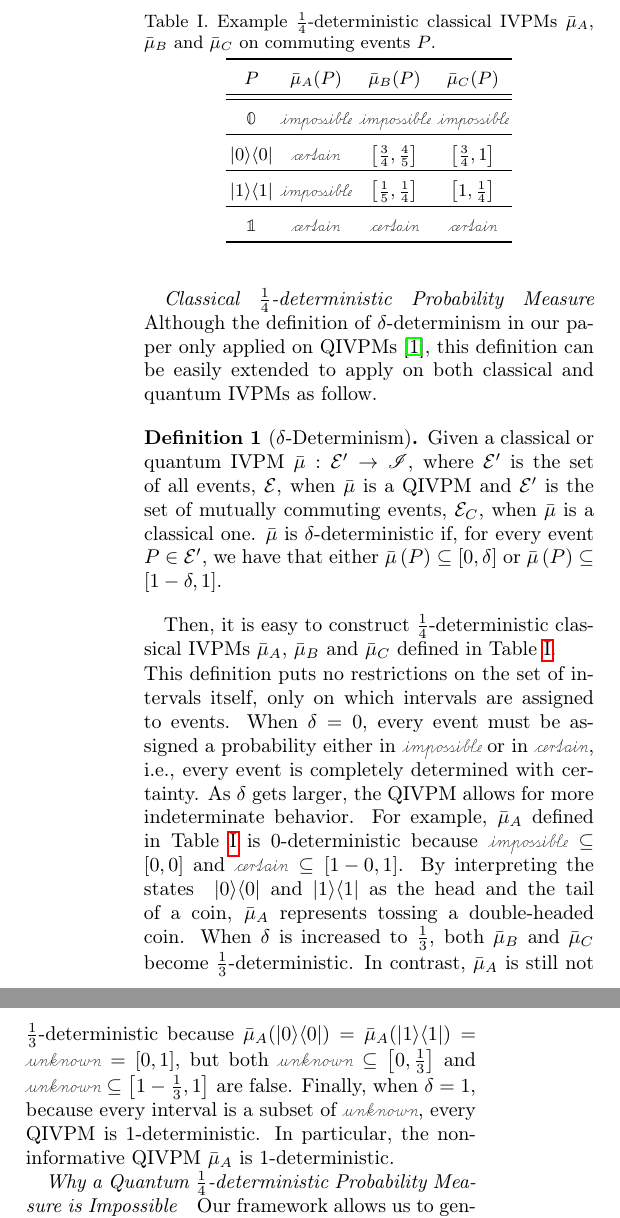
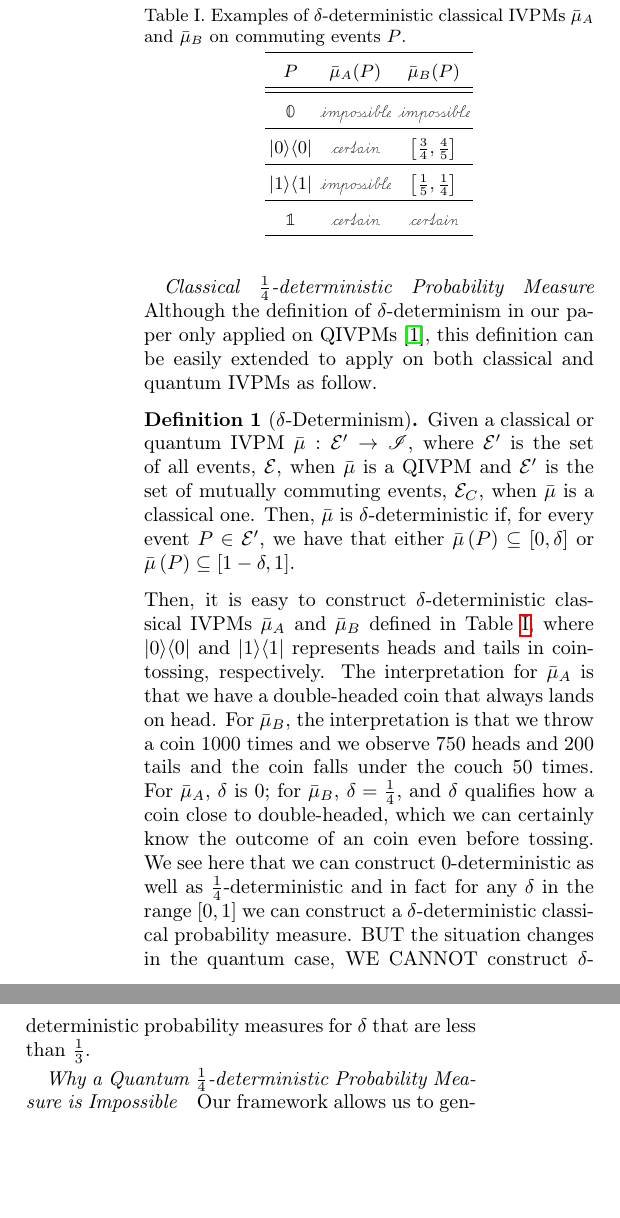
Before and after one commit to yuttai/Contextuality-and-Nonlocality-in-Discrete-Quantum-Theory, a LaTeX paper (prop_prop_letter_ajhs_referee_response.tex): two parts of the columns of page 1 of 2, joined at a grey line, cut at the place of the change, the shorter picture padded with empty space. Compiled offline with pdfLaTeX.

Commit message:
prop_prop_letter_ajhs_referee_response.tex \paragraph{Classical $\frac{1}{4}$-deterministic Probability Measure} Updating...

```diff
--- a/prop_prop_letter_ajhs_referee_response.tex
+++ b/prop_prop_letter_ajhs_referee_response.tex
@@ -116,61 +116,51 @@ extended to apply on both classical and quantum IVPMs as follow.
 Given a classical or quantum IVPM~$\bar{\mu}:\events'\rightarrow\mathscr{I}$,
 where $\events'$ is the set of all events, $\events$, when $\bar{\mu}$
 is a QIVPM and $\events'$ is the set of mutually commuting events,
-$\eventsC$, when $\bar{\mu}$ is a classical one. $\bar{\mu}$ is
-$\delta$-deterministic if, for every event $P\in\events'$, we have
-that either $\bar{\mu}\left(P\right)\subseteq\left[0,\delta\right]$
+$\eventsC$, when $\bar{\mu}$ is a classical one. Then, $\bar{\mu}$
+is $\delta$-deterministic if, for every event $P\in\events'$, we
+have that either $\bar{\mu}\left(P\right)\subseteq\left[0,\delta\right]$
 or $\bar{\mu}\left(P\right)\subseteq\left[1-\delta,1\right]$. \end{definition}
 
 \begin{table}
-\noindent \centering{}\caption{\label{tab:classical-IVPMs}Example $\frac{1}{4}$-deterministic classical
-IVPMs~$\bar{\mu}_{A}$, $\bar{\mu}_{B}$ and $\bar{\mu}_{C}$ on
-commuting events $P$.}
-\begin{tabular}{cccc}
+\noindent \centering{}\caption{\label{tab:classical-IVPMs}Examples of $\delta$-deterministic classical
+IVPMs $\bar{\mu}_{A}$ and $\bar{\mu}_{B}$ on commuting events $P$.}
+\begin{tabular}{ccc}
 \toprule
 \addlinespace
-$P$  & $\bar{\mu}_{A}(P)$  & $\bar{\mu}_{B}(P)$  & $\bar{\mu}_{C}(P)$\tabularnewline
+$P$  & $\bar{\mu}_{A}(P)$  & $\bar{\mu}_{B}(P)$ \tabularnewline
 \midrule
 \midrule
 \addlinespace
-$\mathbb{0}$  & $\imposs$  & $\imposs$  & $\imposs$\tabularnewline
+$\mathbb{0}$  & $\imposs$  & $\imposs$ \tabularnewline
 \midrule
 \addlinespace
-$\proj{0}$  & $\necess$  & $\left[\frac{3}{4},\frac{4}{5}\right]$  & $\left[\frac{3}{4},1\right]$\tabularnewline
+$\proj{0}$  & $\necess$  & $\left[\frac{3}{4},\frac{4}{5}\right]$ \tabularnewline
 \midrule
 \addlinespace
-$\proj{1}$  & $\imposs$  & $\left[\frac{1}{5},\frac{1}{4}\right]$  & $\left[1,\frac{1}{4}\right]$\tabularnewline
+$\proj{1}$  & $\imposs$  & $\left[\frac{1}{5},\frac{1}{4}\right]$ \tabularnewline
 \midrule
 \addlinespace
-$\mathbb{1}$  & $\necess$  & $\necess$  & $\necess$\tabularnewline
+$\mathbb{1}$  & $\necess$  & $\necess$ \tabularnewline
 \bottomrule
 \end{tabular}
 \end{table}
 
-Then, it is easy to construct $\frac{1}{4}$-deterministic classical
-IVPMs~$\bar{\mu}_{A}$, $\bar{\mu}_{B}$ and $\bar{\mu}_{C}$ defined
-in Table~\ref{tab:classical-IVPMs}.
-
-\noindent This definition puts no restrictions on the set of intervals
-itself, only on which intervals are assigned to events. When
-$\delta=0$, every event must be assigned a probability either in
-$\imposs$ or in $\necess$, i.e., every event is completely determined
-with certainty. As $\delta$ gets larger, the QIVPM allows for more
-indeterminate behavior.
-For example, $\bar{\mu}_{A}$ defined in
-Table~\ref{tab:classical-IVPMs} is $0$-deterministic because
-$\imposs\subseteq\left[0,0\right]$ and
-$\necess\subseteq\left[1-0,1\right]$.  By interpreting the states
-~$\proj{0}$ and $\proj{1}$ as the head and the tail of a coin,
-$\bar{\mu}_{A}$ represents tossing a double-headed coin. When $\delta$
-is increased to $\frac{1}{3}$, both $\bar{\mu}_{B}$ and
-$\bar{\mu}_{C}$ become $\frac{1}{3}$-deterministic. In contrast,
-$\bar{\mu}_{A}$ is still not $\frac{1}{3}$-deterministic because
-$\bar{\mu}_{A}(\proj{0})=\bar{\mu}_{A}(\proj{1})=\unknown=[0,1]$, but
-both $\unknown\subseteq\left[0,\frac{1}{3}\right]$ and
-$\unknown\subseteq\left[1-\frac{1}{3},1\right]$ are false.  Finally,
-when $\delta=1$, because every interval is a subset of $\unknown$,
-every QIVPM is $1$-deterministic. In particular, the non-informative
-QIVPM~$\bar{\mu}_{A}$ is 1-deterministic.
+\noindent Then, it is easy to construct $\delta$-deterministic classical
+IVPMs $\bar{\mu}_{A}$ and $\bar{\mu}_{B}$ defined in Table~\ref{tab:classical-IVPMs},
+where $\proj{0}$ and $\proj{1}$ represents heads and tails in coin-tossing,
+respectively. The interpretation for $\bar{\mu}_{A}$ is that we have
+a double-headed coin that always lands on head. For $\bar{\mu}_{B}$,
+the interpretation is that we throw a coin $1000$ times and we observe
+$750$ heads and $200$ tails and the coin falls under the couch $50$
+times. For $\bar{\mu}_{A}$, $\delta$ is $0$; for $\bar{\mu}_{B}$,
+$\delta=\frac{1}{4}$, and $\delta$ qualifies how a coin close to
+double-headed, which we can certainly know the outcome of an coin
+even before tossing. We see here that we can construct $0$-deterministic
+as well as $\frac{1}{4}$-deterministic and in fact for any $\delta$
+in the range $\left[0,1\right]$ we can construct a $\delta$-deterministic
+classical probability measure. BUT the situation changes in the quantum
+case, WE CANNOT construct $\delta$-deterministic probability measures
+for $\delta$ that are less than $\frac{1}{3}$.
 
 \paragraph{Why a Quantum $\frac{1}{4}$-deterministic Probability Measure is
 Impossible}
```
Also changed, not shown: prop_prop_letter_ajhs_referee_response.tex (4 more changed lines), 1 other file.
